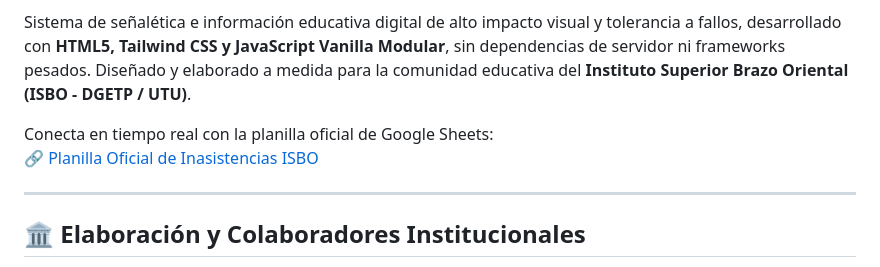
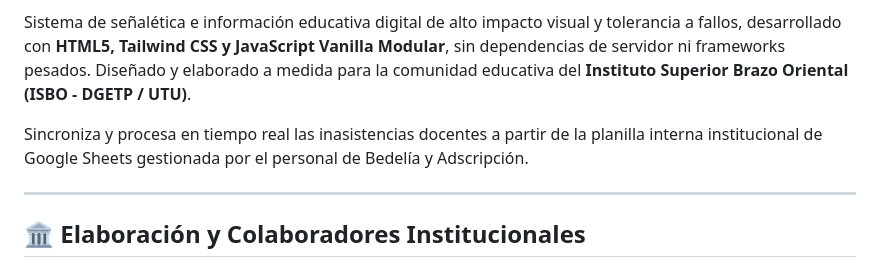
Before and after one commit to gavafue/cartelera-isbo, a Markdown page: README.md, the part around the change. GitHub-like rendering.

Commit message:
docs: remover enlace privado a la planilla de Google Sheets del README

```diff
--- a/README.md
+++ b/README.md
@@ -5,8 +5,7 @@
 
 Sistema de señalética e información educativa digital de alto impacto visual y tolerancia a fallos, desarrollado con **HTML5, Tailwind CSS y JavaScript Vanilla Modular**, sin dependencias de servidor ni frameworks pesados. Diseñado y elaborado a medida para la comunidad educativa del **Instituto Superior Brazo Oriental (ISBO - DGETP / UTU)**.
 
-Conecta en tiempo real con la planilla oficial de Google Sheets:
-🔗 [Planilla Oficial de Inasistencias ISBO](https://docs.google.com/spreadsheets/d/1t83h87_A01gSG518nU7QtpCGMNHR7kRbB900l-18TIk/edit?usp=sharing)
+Sincroniza y procesa en tiempo real las inasistencias docentes a partir de la planilla interna institucional de Google Sheets gestionada por el personal de Bedelía y Adscripción.
 
 ---
 
```
